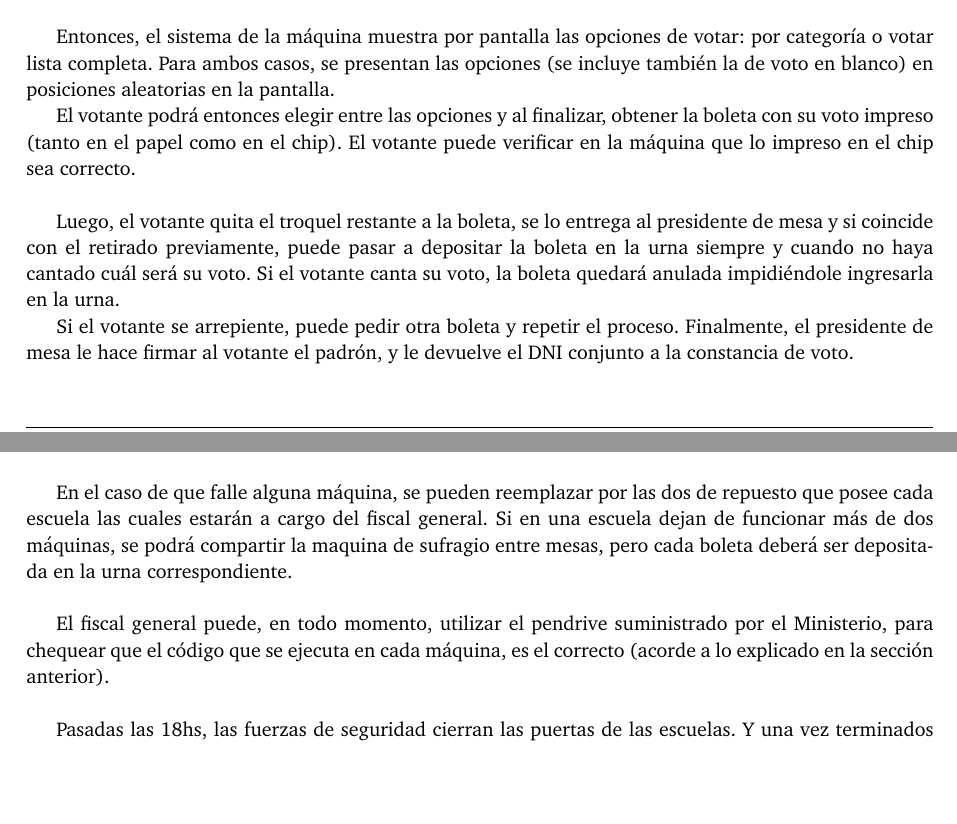
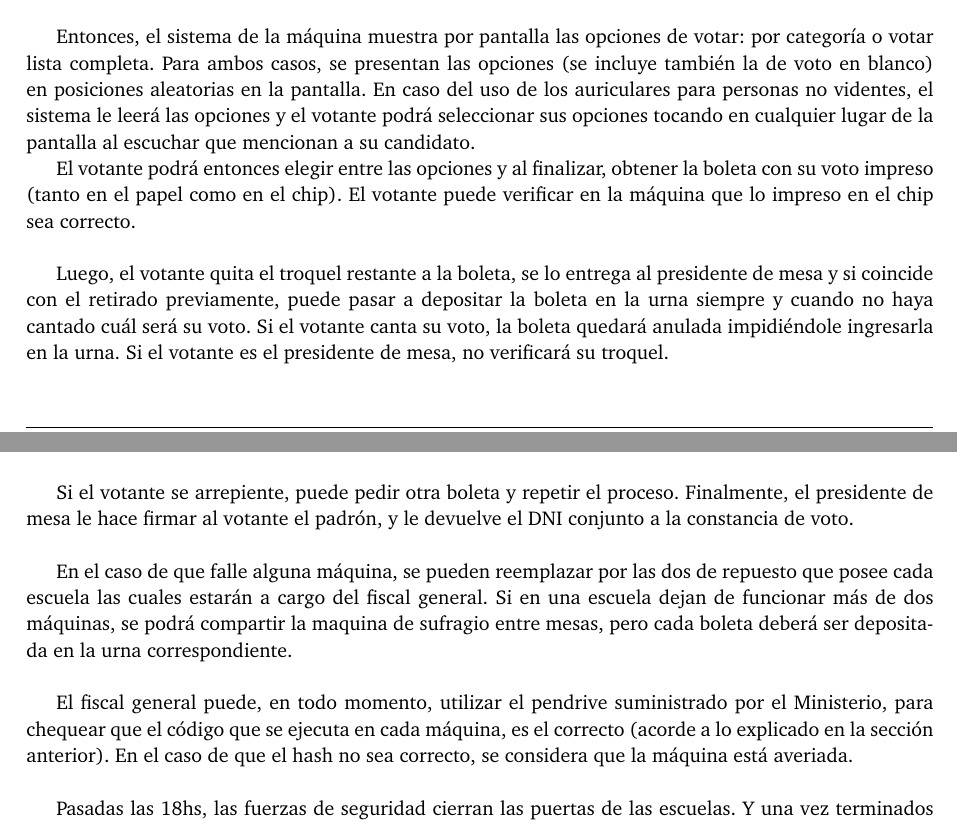
Before and after one commit to agusaldasoro/ing1, a LaTeX document (tp2/Informe/informe.tex, which reads tp2/Informe/introduccion.tex): two parts of pages 4 and 5 of 21, joined at a grey line, cut so that both start at the same text, the shorter picture padded with empty space. Compiled offline with pdfLaTeX.

Commit message:
cuentito sin todo's pendientes

```diff
--- a/tp2/Informe/introduccion.tex
+++ b/tp2/Informe/introduccion.tex
@@ -45,18 +44,18 @@ En ambos casos, cuando es su turno, el votante le entrega su DNI al presidente d
 Si el votante pasa la verificación, el presidente de mesa procede a entregarle la boleta y le retiene el DNI. A la boleta entregada, le quita un troquel que posee el código identificatorio, dejándola con el otro código idéntico en la boleta.
 Luego, el votante se acerca la máquina impresora de voto e inserta la boleta.\\
 
-Entonces, el sistema de la máquina muestra por pantalla las opciones de votar: por categoría o votar lista completa. Para ambos casos, se presentan las opciones (se incluye también la de voto en blanco) en posiciones aleatorias en la pantalla.
+Entonces, el sistema de la máquina muestra por pantalla las opciones de votar: por categoría o votar lista completa. Para ambos casos, se presentan las opciones (se incluye también la de voto en blanco) en posiciones aleatorias en la pantalla. En caso del uso de los auriculares para personas no videntes, el sistema le leer\'a las opciones y el votante podr\'a seleccionar sus opciones tocando en cualquier lugar de la pantalla al escuchar que mencionan a su candidato.
 
 El votante podrá entonces elegir entre las opciones y al finalizar, obtener la boleta con su voto impreso (tanto en el papel como en el chip). El votante puede verificar en la máquina que lo impreso en el chip sea correcto.\\
 
-Luego, el votante quita el troquel restante a la boleta, se lo entrega al presidente de mesa y si coincide con el retirado previamente, puede pasar a depositar la boleta en la urna siempre y cuando no haya cantado cuál será su voto. Si el votante canta su voto, la boleta quedará anulada impidiéndole ingresarla en la urna.
+Luego, el votante quita el troquel restante a la boleta, se lo entrega al presidente de mesa y si coincide con el retirado previamente, puede pasar a depositar la boleta en la urna siempre y cuando no haya cantado cuál será su voto. Si el votante canta su voto, la boleta quedará anulada impidiéndole ingresarla en la urna. Si el votante es el presidente de mesa, no verificar\'a su troquel.
 
 Si el votante se arrepiente, puede pedir otra boleta y repetir el proceso.
 Finalmente, el presidente de mesa le hace firmar al votante el padrón, y le devuelve el DNI conjunto a la constancia de voto.\\
 
 En el caso de que falle alguna máquina, se pueden reemplazar por las dos de repuesto que posee cada escuela las cuales estarán a cargo del fiscal general. Si en una escuela dejan de funcionar más de dos máquinas, se podrá compartir la maquina de sufragio entre mesas, pero cada boleta deberá ser depositada en la urna correspondiente.\\
 
-El fiscal general puede, en todo momento, utilizar el pendrive suministrado por el Ministerio, para chequear que el código que se ejecuta en cada máquina, es el correcto (acorde a lo explicado en la secci\'on anterior).\\
+El fiscal general puede, en todo momento, utilizar el pendrive suministrado por el Ministerio, para chequear que el código que se ejecuta en cada máquina, es el correcto (acorde a lo explicado en la secci\'on anterior). En el caso de que el hash no sea correcto, se considera que la m\'aquina est\'a averiada.\\
 
 Pasadas las 18hs, las fuerzas de seguridad cierran las puertas de las escuelas. Y una vez terminados los comicios, empieza el conteo.\\
 
```
Also changed, not shown: tp2/Informe/introduccion.tex (5 more changed lines).
